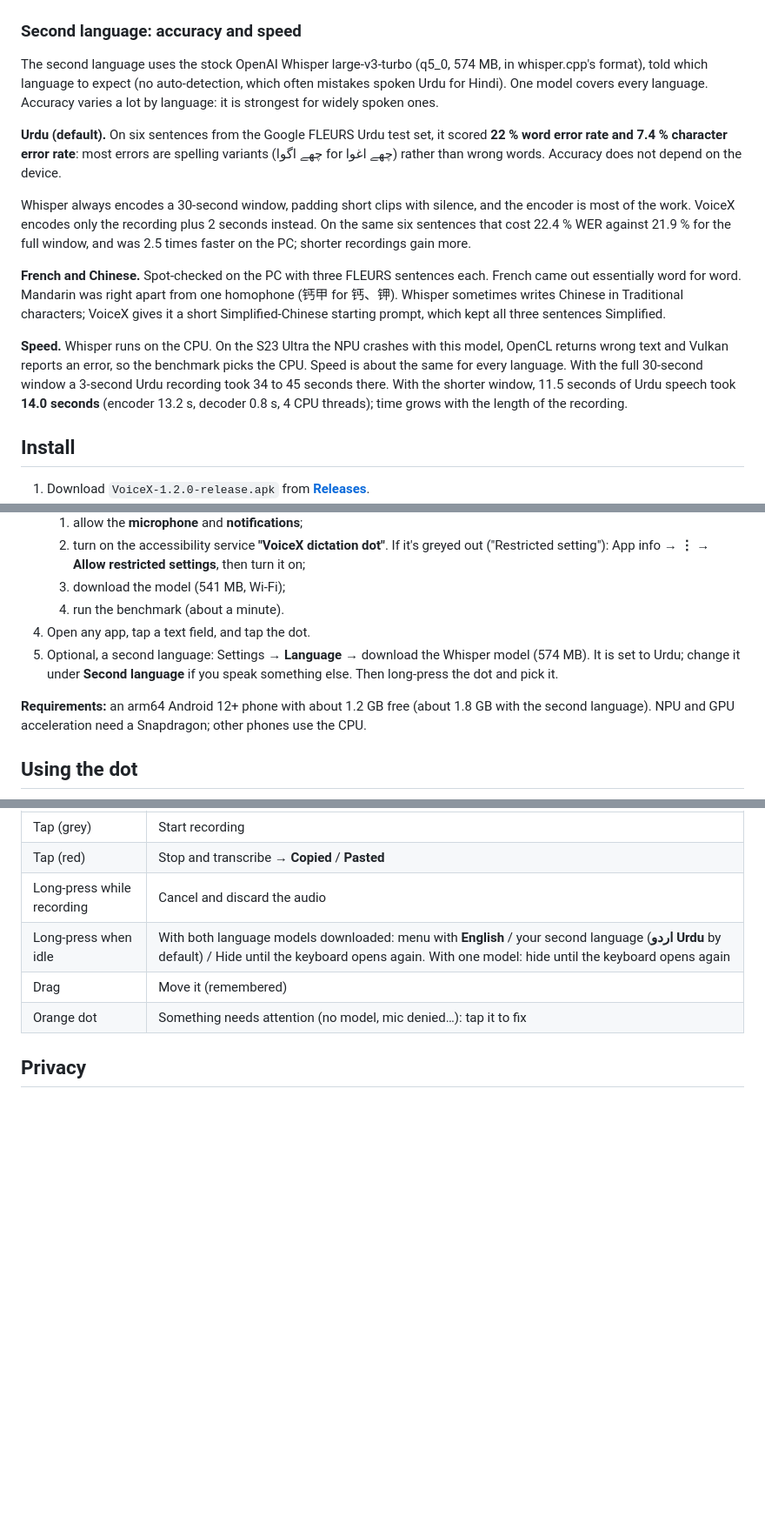
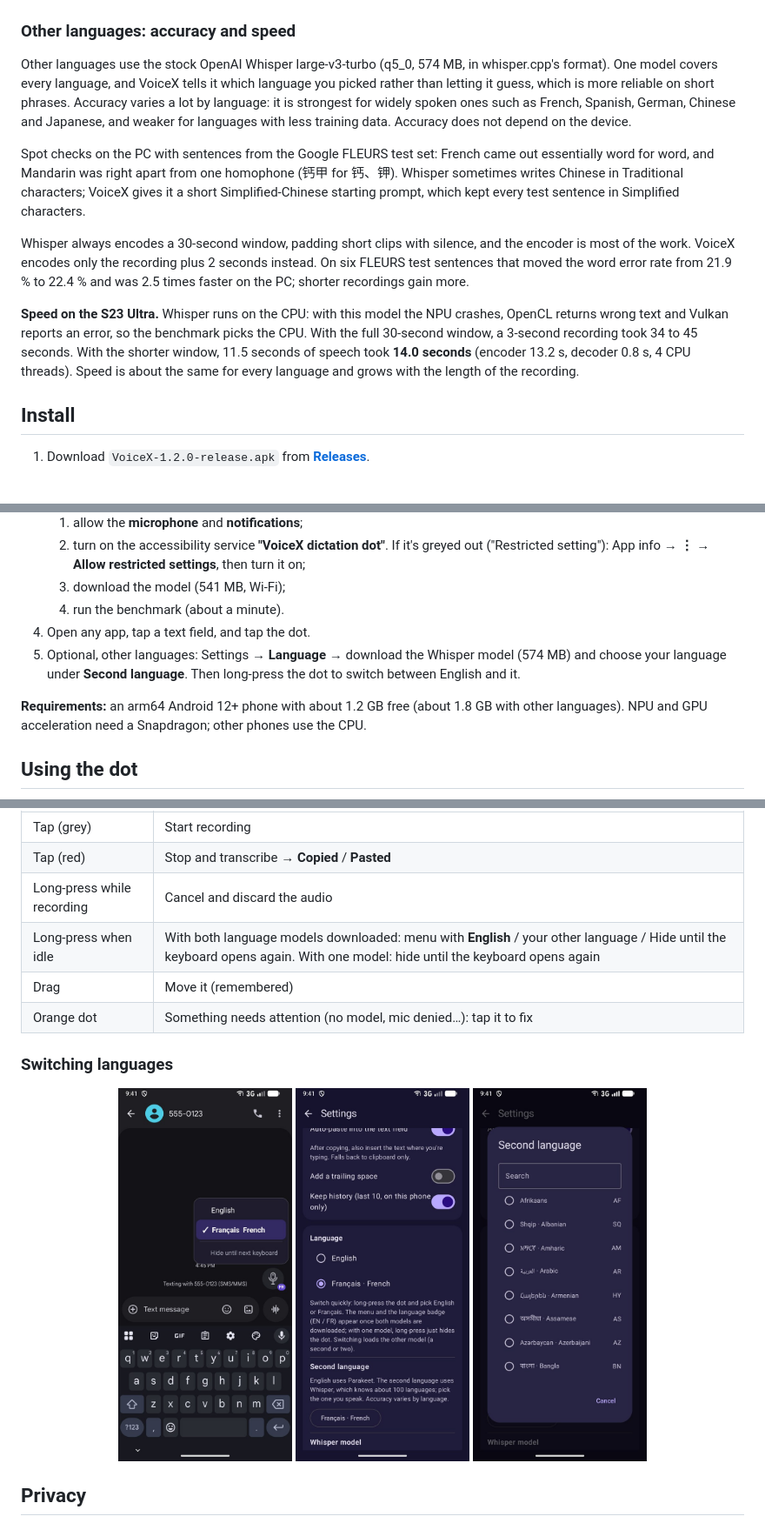
Before and after one commit to saad-git-007/voicex-offline-voice-typing-android, a Markdown page: README.md, 3 parts joined by grey strips. Shown at 87% size. Drawn GitHub-style; pictures changed too: docs/screenshots/language-menu.jpg (added), docs/screenshots/language-picker.jpg (added), docs/screenshots/settings-language.jpg (added); blank space fills up the shorter version.

Commit message:
README: English plus about 100 other languages; language screenshots

```diff
--- a/README.md
+++ b/README.md
@@ -72,17 +75,15 @@ An earlier run on the same phone (before the long-audio check existed) measured
   <img src="docs/screenshots/s23-ultra-benchmark.jpg" width="300" alt="Benchmark results on a Galaxy S23 Ultra">
 </p>
 
-### Second language: accuracy and speed
+### Other languages: accuracy and speed
 
-The second language uses the stock OpenAI Whisper large-v3-turbo (q5_0, 574 MB, in whisper.cpp's format), told which language to expect (no auto-detection, which often mistakes spoken Urdu for Hindi). One model covers every language. Accuracy varies a lot by language: it is strongest for widely spoken ones.
+Other languages use the stock OpenAI Whisper large-v3-turbo (q5_0, 574 MB, in whisper.cpp's format). One model covers every language, and VoiceX tells it which language you picked rather than letting it guess, which is more reliable on short phrases. Accuracy varies a lot by language: it is strongest for widely spoken ones such as French, Spanish, German, Chinese and Japanese, and weaker for languages with less training data. Accuracy does not depend on the device.
 
-**Urdu (default).** On six sentences from the Google FLEURS Urdu test set, it scored **22 % word error rate and 7.4 % character error rate**: most errors are spelling variants (چھے اگوا for چھے اغوا) rather than wrong words. Accuracy does not depend on the device.
+Spot checks on the PC with sentences from the Google FLEURS test set: French came out essentially word for word, and Mandarin was right apart from one homophone (钙甲 for 钙、钾). Whisper sometimes writes Chinese in Traditional characters; VoiceX gives it a short Simplified-Chinese starting prompt, which kept every test sentence in Simplified characters.
 
-Whisper always encodes a 30-second window, padding short clips with silence, and the encoder is most of the work. VoiceX encodes only the recording plus 2 seconds instead. On the same six sentences that cost 22.4 % WER against 21.9 % for the full window, and was 2.5 times faster on the PC; shorter recordings gain more.
+Whisper always encodes a 30-second window, padding short clips with silence, and the encoder is most of the work. VoiceX encodes only the recording plus 2 seconds instead. On six FLEURS test sentences that moved the word error rate from 21.9 % to 22.4 % and was 2.5 times faster on the PC; shorter recordings gain more.
 
-**French and Chinese.** Spot-checked on the PC with three FLEURS sentences each. French came out essentially word for word. Mandarin was right apart from one homophone (钙甲 for 钙、钾). Whisper sometimes writes Chinese in Traditional characters; VoiceX gives it a short Simplified-Chinese starting prompt, which kept all three sentences Simplified.
-
-**Speed.** Whisper runs on the CPU. On the S23 Ultra the NPU crashes with this model, OpenCL returns wrong text and Vulkan reports an error, so the benchmark picks the CPU. Speed is about the same for every language. With the full 30-second window a 3-second Urdu recording took 34 to 45 seconds there. With the shorter window, 11.5 seconds of Urdu speech took **14.0 seconds** (encoder 13.2 s, decoder 0.8 s, 4 CPU threads); time grows with the length of the recording.
+**Speed on the S23 Ultra.** Whisper runs on the CPU: with this model the NPU crashes, OpenCL returns wrong text and Vulkan reports an error, so the benchmark picks the CPU. With the full 30-second window, a 3-second recording took 34 to 45 seconds. With the shorter window, 11.5 seconds of speech took **14.0 seconds** (encoder 13.2 s, decoder 0.8 s, 4 CPU threads). Speed is about the same for every language and grows with the length of the recording.
 
 ## Install
 
@@ -94,9 +95,9 @@ Whisper always encodes a 30-second window, padding short clips with silence, and
    3. download the model (541 MB, Wi-Fi);
    4. run the benchmark (about a minute).
 4. Open any app, tap a text field, and tap the dot.
-5. Optional, a second language: Settings → **Language** → download the Whisper model (574 MB). It is set to Urdu; change it under **Second language** if you speak something else. Then long-press the dot and pick it.
+5. Optional, other languages: Settings → **Language** → download the Whisper model (574 MB) and choose your language under **Second language**. Then long-press the dot to switch between English and it.
 
-**Requirements:** an arm64 Android 12+ phone with about 1.2 GB free (about 1.8 GB with the second language). NPU and GPU acceleration need a Snapdragon; other phones use the CPU.
+**Requirements:** an arm64 Android 12+ phone with about 1.2 GB free (about 1.8 GB with other languages). NPU and GPU acceleration need a Snapdragon; other phones use the CPU.
 
 ## Using the dot
 
@@ -112,9 +113,17 @@ Whisper always encodes a 30-second window, padding short clips with silence, and
 | Tap (grey) | Start recording |
 | Tap (red) | Stop and transcribe → **Copied** / **Pasted** |
 | Long-press while recording | Cancel and discard the audio |
-| Long-press when idle | With both language models downloaded: menu with **English** / your second language (**اردو Urdu** by default) / Hide until the keyboard opens again. With one model: hide until the keyboard opens again |
+| Long-press when idle | With both language models downloaded: menu with **English** / your other language / Hide until the keyboard opens again. With one model: hide until the keyboard opens again |
 | Drag | Move it (remembered) |
 | Orange dot | Something needs attention (no model, mic denied…): tap it to fix |
+
+### Switching languages
+
+<p align="center">
+  <img src="docs/screenshots/language-menu.jpg" width="200" alt="Long-press menu: English or another language">
+  <img src="docs/screenshots/settings-language.jpg" width="200" alt="Language settings">
+  <img src="docs/screenshots/language-picker.jpg" width="200" alt="Choosing from about 100 languages">
+</p>
 
 ## Privacy
 
```
Also changed, not shown: other parts of README.md (+10 -7 lines), docs/screenshots/settings.jpg.
